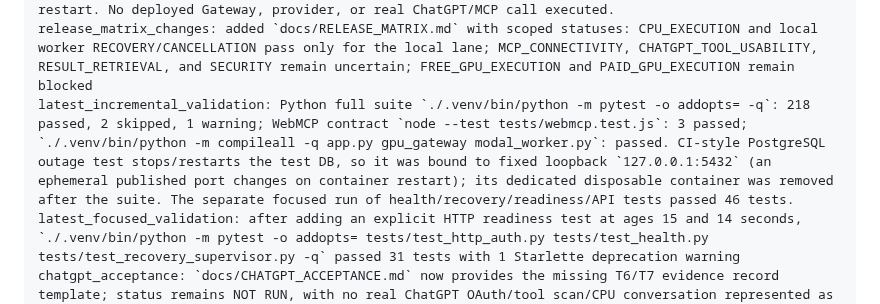
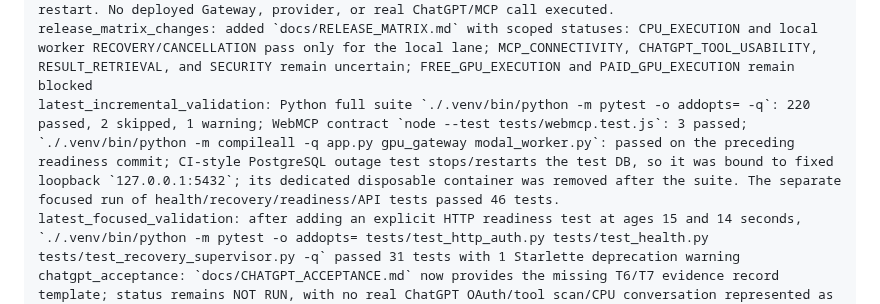
Before and after one commit to Unjuno/gpu-control, a Markdown page: docs/IMPLEMENTATION_PROGRESS.md, the part around one of its changes. GitHub-like rendering.

```diff
--- a/docs/IMPLEMENTATION_PROGRESS.md
+++ b/docs/IMPLEMENTATION_PROGRESS.md
@@ -12,7 +12,7 @@ latest_environment_audit: 2026-10-28 read-only Vercel inspection found a `gpu-co
 tests_and_commands: Final full Gateway suite with digest-pinned CPU image and disposable PostgreSQL 16 configured: 214 passed, 2 skipped. It includes a real Docker artifact-producing CPU run, worker process-crash recovery with exact artifact byte readback, and PostgreSQL outage/recovery. Focused artifact/contract/API suite: 29 passed; artifact-only prune suite: 4 passed. `docker compose config -q` passed; API and worker images built and both ran as UID 10001 against a unique shared volume, with API write and worker read/write verified, then project volumes removed. Recovery tests cover result persistence outage, supervisor process exit during cleanup_pending, timeout-cancel cleanup intent, slow-start lease fencing, missing-result cleanup, and real Docker/PG recovery. Artifact tests cover worker ingestion, private file mode, chunk digest/bytes, owner isolation, unlisted ID, expiry pruning and safe orphan cleanup. Recovery details: acceptance record.
 real_execution_evidence: local OrbStack Docker CPU container ran on linux/arm64; verified non-root UID, network none, read-only root, dropped capabilities, PID/CPU/memory limits, no mounts, source/fingerprint binding, simulation=false, gpu_used=false, deterministic checks/checksum, timeout exit 124, capture before cleanup, and container removal. The validated stdout report was persisted as `cpu-smoke-result.json` and retrieved byte-for-byte from the owner-scoped artifact store after a Worker subprocess exited immediately after Docker start and before handle persistence; a recovery-only supervisor reconciled the single existing container and completed the same run. A separate run was cancelled after local policy disable while execution-worker ticks were stopped; the supervisor removed the container. PostgreSQL 16 was stopped after real terminal capture; the worker retained the resource and slot, then recovered, read the artifact byte-for-byte, and completed cleanup after PostgreSQL restart. No deployed Gateway, provider, or real ChatGPT/MCP call executed.
 release_matrix_changes: added `docs/RELEASE_MATRIX.md` with scoped statuses: CPU_EXECUTION and local worker RECOVERY/CANCELLATION pass only for the local lane; MCP_CONNECTIVITY, CHATGPT_TOOL_USABILITY, RESULT_RETRIEVAL, and SECURITY remain uncertain; FREE_GPU_EXECUTION and PAID_GPU_EXECUTION remain blocked
-latest_incremental_validation: Python full suite `./.venv/bin/python -m pytest -o addopts= -q`: 218 passed, 2 skipped, 1 warning; WebMCP contract `node --test tests/webmcp.test.js`: 3 passed; `./.venv/bin/python -m compileall -q app.py gpu_gateway modal_worker.py`: passed. CI-style PostgreSQL outage test stops/restarts the test DB, so it was bound to fixed loopback `127.0.0.1:5432` (an ephemeral published port changes on container restart); its dedicated disposable container was removed after the suite. The separate focused run of health/recovery/readiness/API tests passed 46 tests.
+latest_incremental_validation: Python full suite `./.venv/bin/python -m pytest -o addopts= -q`: 220 passed, 2 skipped, 1 warning; WebMCP contract `node --test tests/webmcp.test.js`: 3 passed; `./.venv/bin/python -m compileall -q app.py gpu_gateway modal_worker.py`: passed on the preceding readiness commit; CI-style PostgreSQL outage test stops/restarts the test DB, so it was bound to fixed loopback `127.0.0.1:5432`; its dedicated disposable container was removed after the suite. The separate focused run of health/recovery/readiness/API tests passed 46 tests.
 latest_focused_validation: after adding an explicit HTTP readiness test at ages 15 and 14 seconds, `./.venv/bin/python -m pytest -o addopts= tests/test_http_auth.py tests/test_health.py tests/test_recovery_supervisor.py -q` passed 31 tests with 1 Starlette deprecation warning
 chatgpt_acceptance: `docs/CHATGPT_ACCEPTANCE.md` now provides the missing T6/T7 evidence record template; status remains NOT RUN, with no real ChatGPT OAuth/tool scan/CPU conversation represented as passed
 remaining_blockers: T6-T7, independent provider recovery review, and P3-P7; no real ChatGPT OAuth/tool-scan/CPU-run acceptance, target-host deployment, production database recovery, or timed RPO/RTO drill has run; existing Vercel production deployment is for the pre-vertical main SHA and its unique deployment URL is SSO protected; project environment metadata access returned 403; systemd templates and paired artifact backup procedure are not validated on a target host; restore evidence is synthetic and isolated only, with simulated OAuth signing and worker heartbeat; artifact quota/alerts are not configured; policy defaults disabled; no provider/GPU execution or paid authorization; preserve parked mode until independent review and explicit spend authorization
```
Also changed, not shown: other parts of docs/IMPLEMENTATION_PROGRESS.md (+2 -2 lines).
